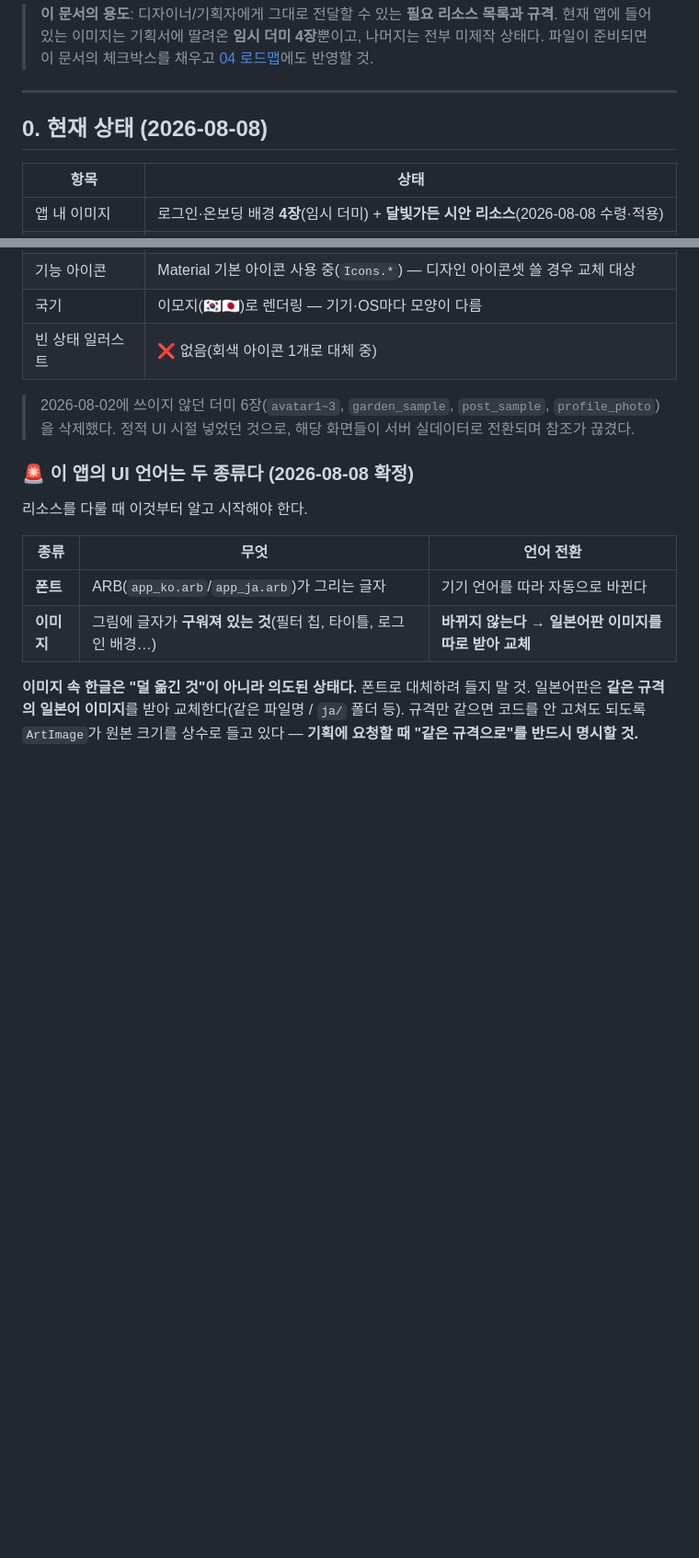
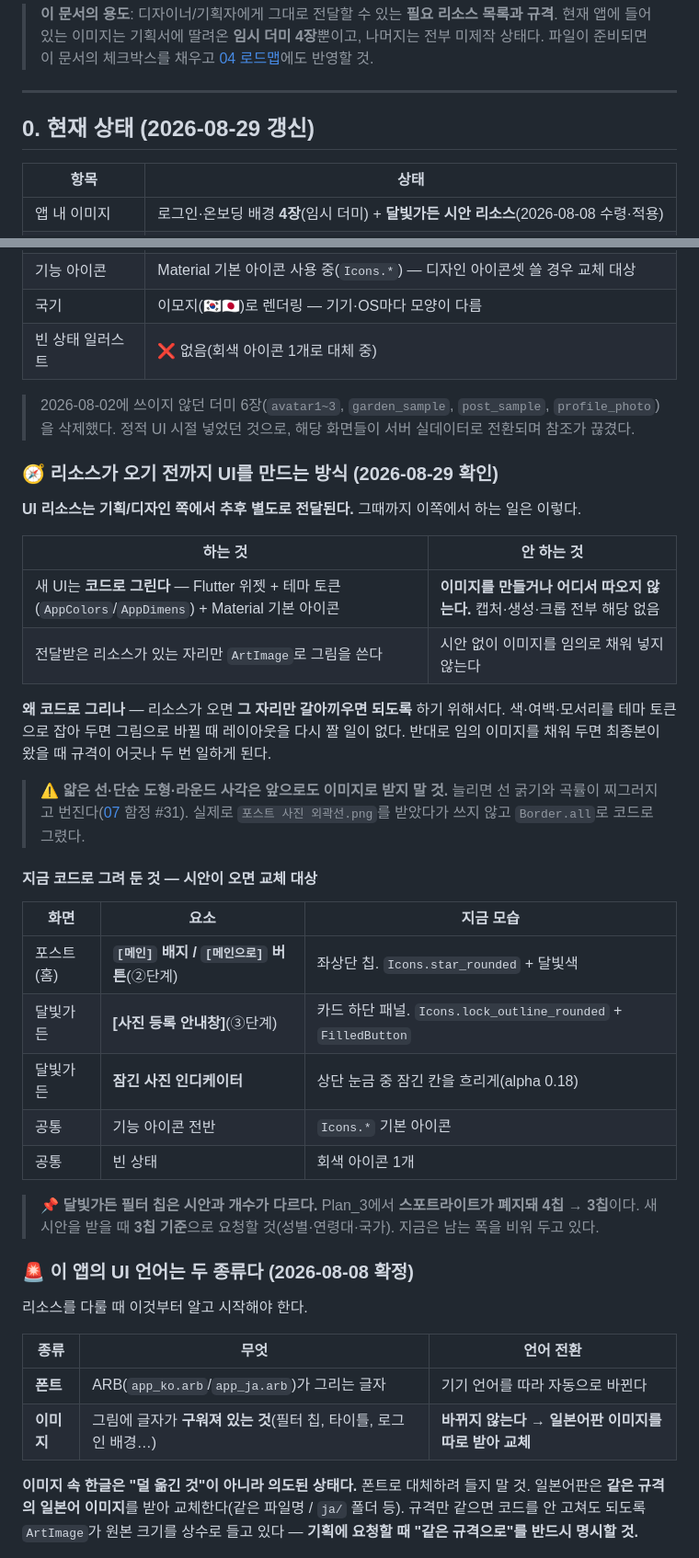
Before and after one commit to BoongLee50/project_chat, a Markdown page: docs/08-assets-checklist.md, 2 parts joined by grey strips. Shown at 92% size. Drawn GitHub-style; blank space fills up the shorter version.

Commit message:
docs: UI 리소스가 오기 전까지의 작업 방식을 명시 (08 §0)
기획/디자인 쪽에서 UI 리소스를 추후 별도로 준다는 것은 08에 있었지만,
"그때까지 이쪽에서 무엇을 하고 무엇을 안 하는지"가 적혀 있지 않았다.

- 새 UI는 코드로 그린다(위젯 + 테마 토큰 + Icons.*). 이미지를 만들거나
  따오지 않는다 — 시안 없이 임의 이미지를 채우면 최종본이 왔을 때 규격이
  어긋나 두 번 일한다.
- 색·여백·모서리를 토큰으로 잡아 두면 그림으로 바뀔 때 레이아웃을 다시 짤 일이 없다.
- 지금 코드로 그려 둔 교체 대상 목록을 표로 남겼다([메인] 배지·[사진 등록 안내창]·
  잠긴 사진 인디케이터·기능 아이콘·빈 상태).
- 달빛가든 필터 칩은 스포트라이트 폐지로 시안(4칩)과 실제(3칩)가 다르다 —
  새 시안은 3칩 기준으로 요청해야 한다.

Co-Authored-By: Claude Opus 5 <noreply@anthropic.com>

```diff
--- a/docs/08-assets-checklist.md
+++ b/docs/08-assets-checklist.md
@@ -6,7 +6,7 @@
 
 ---
 
-## 0. 현재 상태 (2026-08-08)
+## 0. 현재 상태 (2026-08-29 갱신)
 
 | 항목 | 상태 |
 |---|---|
@@ -21,6 +21,36 @@
 
 > 2026-08-02에 쓰이지 않던 더미 6장(`avatar1~3`, `garden_sample`, `post_sample`, `profile_photo`)을 삭제했다.
 > 정적 UI 시절 넣었던 것으로, 해당 화면들이 서버 실데이터로 전환되며 참조가 끊겼다.
+
+### 🧭 리소스가 오기 전까지 UI를 만드는 방식 (2026-08-29 확인)
+
+**UI 리소스는 기획/디자인 쪽에서 추후 별도로 전달된다.** 그때까지 이쪽에서 하는 일은 이렇다.
+
+| 하는 것 | 안 하는 것 |
+|---|---|
+| 새 UI는 **코드로 그린다** — Flutter 위젯 + 테마 토큰(`AppColors`/`AppDimens`) + Material 기본 아이콘 | **이미지를 만들거나 어디서 따오지 않는다.** 캡처·생성·크롭 전부 해당 없음 |
+| 전달받은 리소스가 있는 자리만 `ArtImage`로 그림을 쓴다 | 시안 없이 이미지를 임의로 채워 넣지 않는다 |
+
+**왜 코드로 그리나** — 리소스가 오면 **그 자리만 갈아끼우면 되도록** 하기 위해서다.
+색·여백·모서리를 테마 토큰으로 잡아 두면 그림으로 바뀔 때 레이아웃을 다시 짤 일이 없다.
+반대로 임의 이미지를 채워 두면 최종본이 왔을 때 규격이 어긋나 두 번 일하게 된다.
+
+> ⚠️ **얇은 선·단순 도형·라운드 사각은 앞으로도 이미지로 받지 말 것.**
+> 늘리면 선 굵기와 곡률이 찌그러지고 번진다([07](07-work-log.md) 함정 #31).
+> 실제로 `포스트 사진 외곽선.png`를 받았다가 쓰지 않고 `Border.all`로 코드로 그렸다.
+
+#### 지금 코드로 그려 둔 것 — 시안이 오면 교체 대상
+
+| 화면 | 요소 | 지금 모습 |
+|---|---|---|
+| 포스트(홈) | **`[메인]` 배지 / `[메인으로]` 버튼**(②단계) | 좌상단 칩. `Icons.star_rounded` + 달빛색 |
+| 달빛가든 | **[사진 등록 안내창]**(③단계) | 카드 하단 패널. `Icons.lock_outline_rounded` + `FilledButton` |
+| 달빛가든 | **잠긴 사진 인디케이터** | 상단 눈금 중 잠긴 칸을 흐리게(alpha 0.18) |
+| 공통 | 기능 아이콘 전반 | `Icons.*` 기본 아이콘 |
+| 공통 | 빈 상태 | 회색 아이콘 1개 |
+
+> 📌 **달빛가든 필터 칩은 시안과 개수가 다르다.** Plan_3에서 **스포트라이트가 폐지돼 4칩 → 3칩**이다.
+> 새 시안을 받을 때 **3칩 기준**으로 요청할 것(성별·연령대·국가). 지금은 남는 폭을 비워 두고 있다.
 
 ### 🚨 이 앱의 UI 언어는 **두 종류**다 (2026-08-08 확정)
 
```
